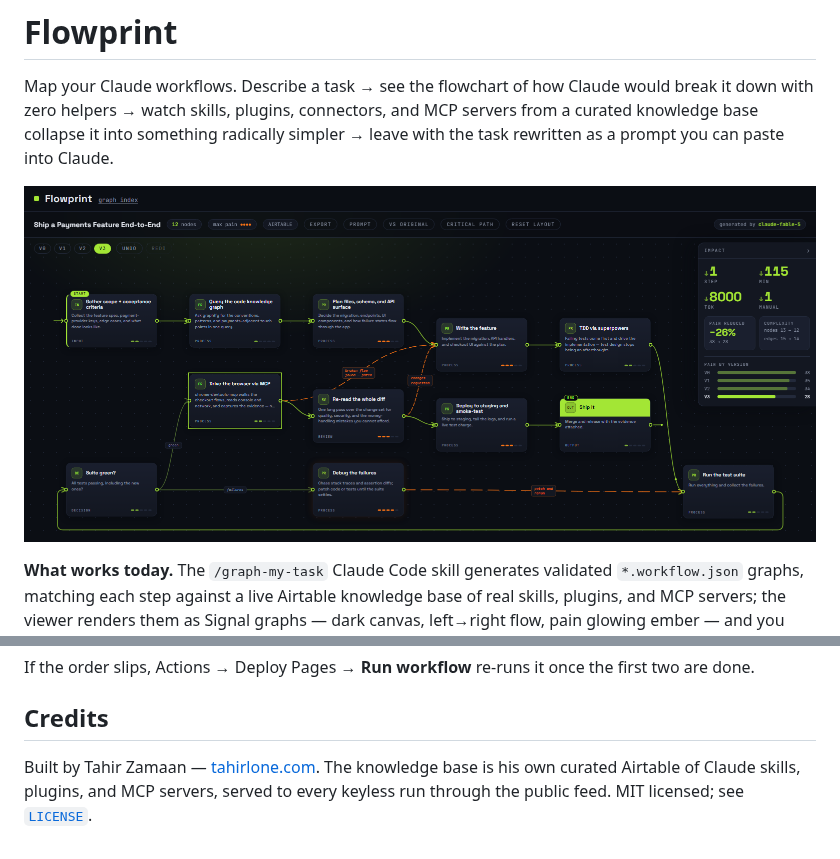
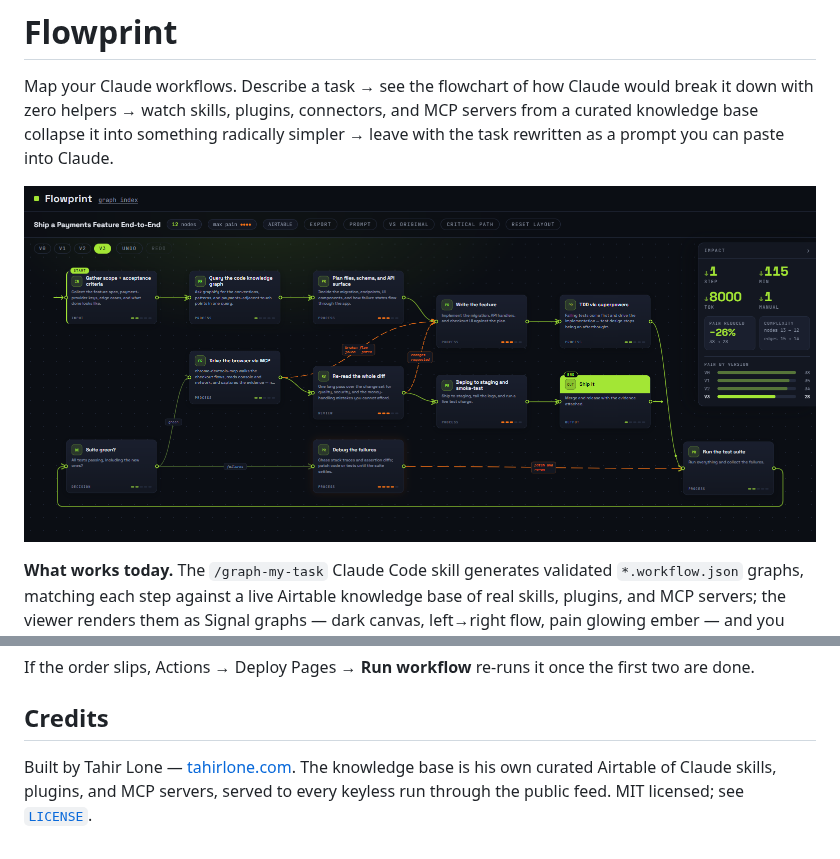
Before and after one commit to tahirzlone/untangle, a Markdown page: README.md, 2 parts joined by grey strips. Rendered like a GitHub page; pictures changed too: docs/assets/hero.png.

```diff
--- a/README.md
+++ b/README.md
@@ -68,4 +68,4 @@ If the order slips, Actions → Deploy Pages → **Run workflow** re-runs it onc
 
 ## Credits
 
-Built by Tahir Zamaan — [tahirlone.com](https://tahirlone.com). The knowledge base is his own curated Airtable of Claude skills, plugins, and MCP servers, served to every keyless run through the public feed. MIT licensed; see [`LICENSE`](LICENSE).
+Built by Tahir Lone — [tahirlone.com](https://tahirlone.com). The knowledge base is his own curated Airtable of Claude skills, plugins, and MCP servers, served to every keyless run through the public feed. MIT licensed; see [`LICENSE`](LICENSE).
```
Also changed, not shown: 4 other files.
